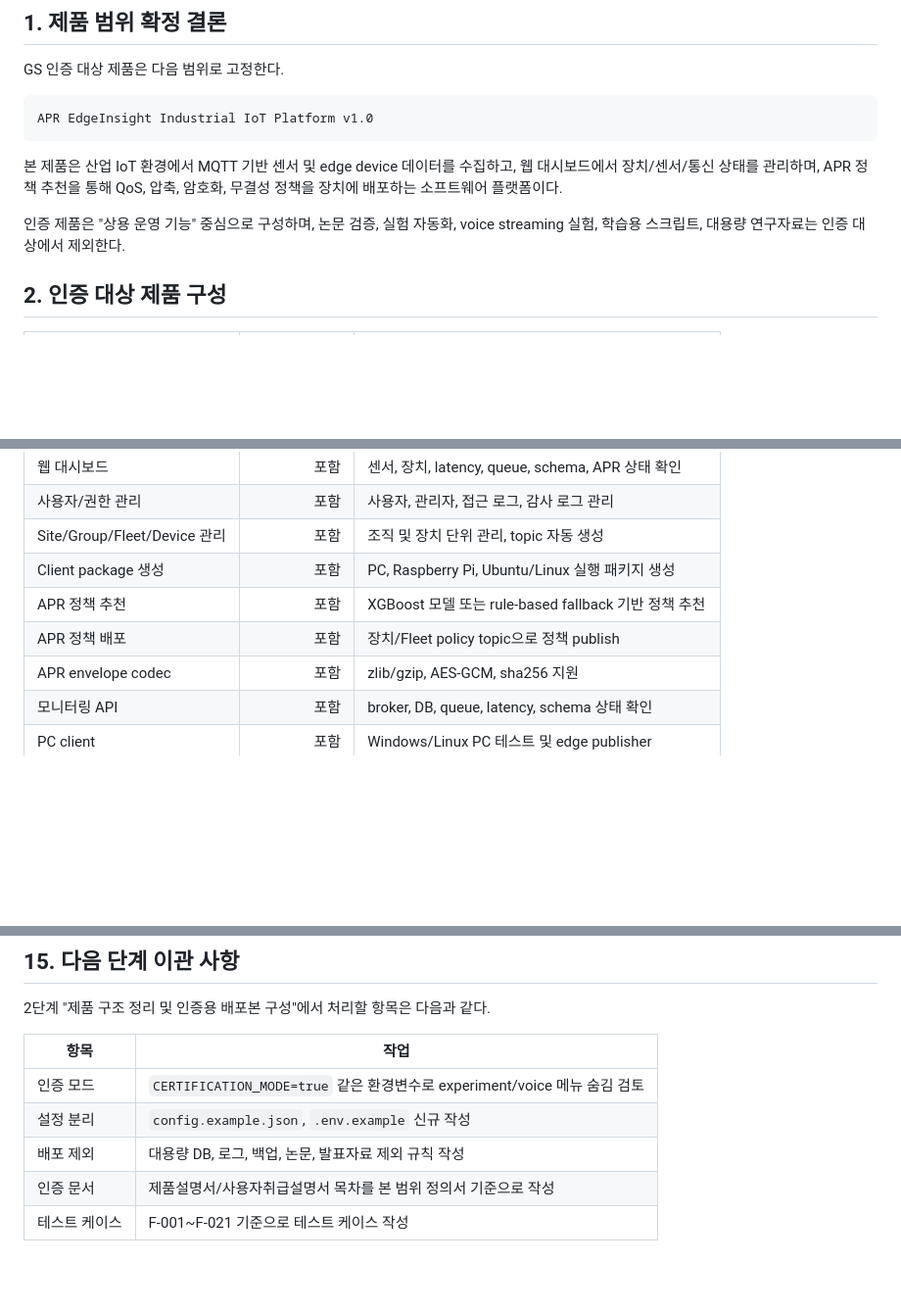
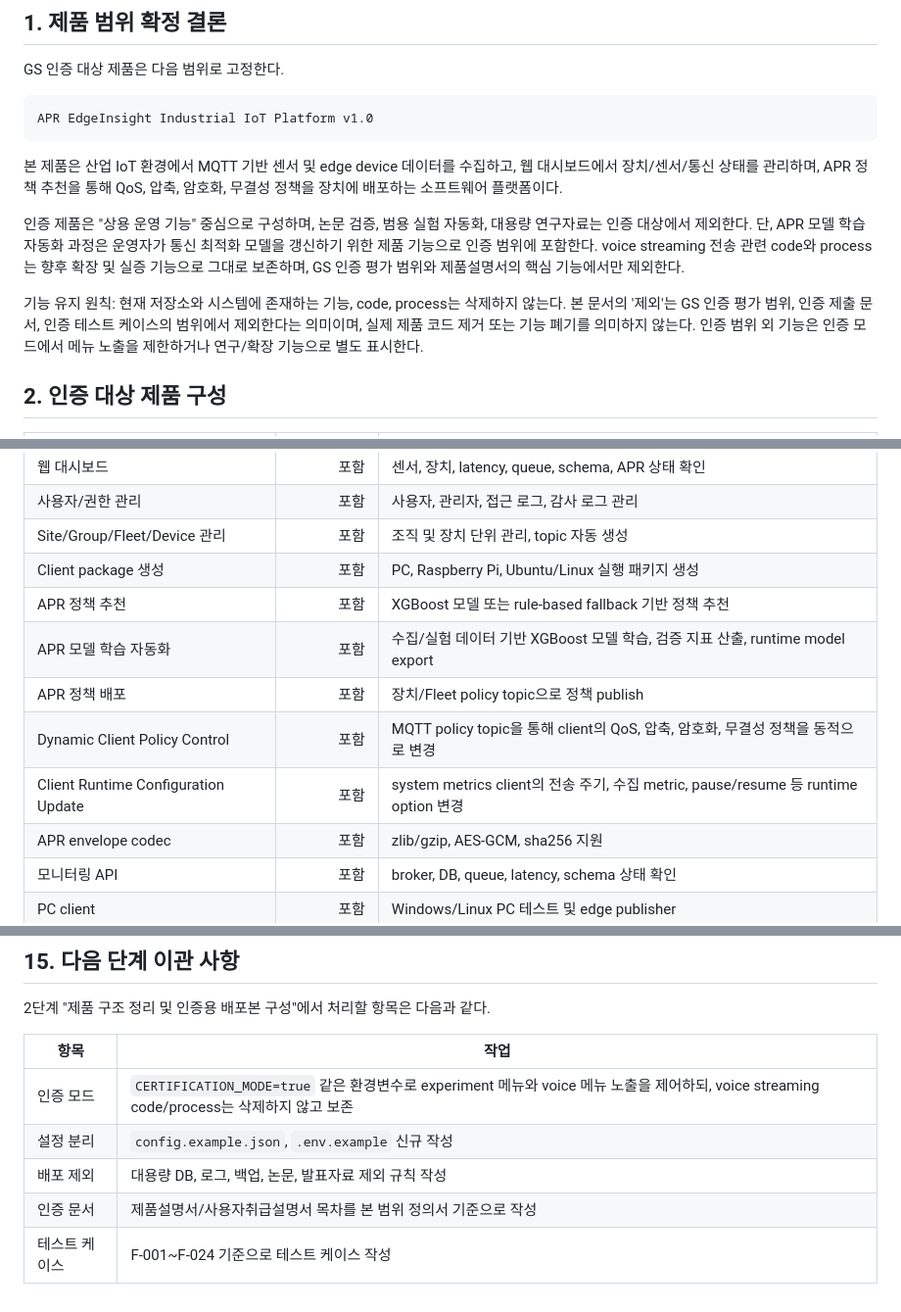
Before and after one commit to si4728/apr-platform, a Markdown page: docs/GS_CERTIFICATION_SCOPE_V1.md, 3 parts joined by grey strips. Shown at 98% size. Rendered like a GitHub page; blank space fills up the shorter version.

```diff
--- a/docs/GS_CERTIFICATION_SCOPE_V1.md
+++ b/docs/GS_CERTIFICATION_SCOPE_V1.md
@@ -14,7 +14,9 @@ APR EdgeInsight Industrial IoT Platform v1.0
 
 본 제품은 산업 IoT 환경에서 MQTT 기반 센서 및 edge device 데이터를 수집하고, 웹 대시보드에서 장치/센서/통신 상태를 관리하며, APR 정책 추천을 통해 QoS, 압축, 암호화, 무결성 정책을 장치에 배포하는 소프트웨어 플랫폼이다.
 
-인증 제품은 "상용 운영 기능" 중심으로 구성하며, 논문 검증, 실험 자동화, voice streaming 실험, 학습용 스크립트, 대용량 연구자료는 인증 대상에서 제외한다.
+인증 제품은 "상용 운영 기능" 중심으로 구성하며, 논문 검증, 범용 실험 자동화, 대용량 연구자료는 인증 대상에서 제외한다. 단, APR 모델 학습 자동화 과정은 운영자가 통신 최적화 모델을 갱신하기 위한 제품 기능으로 인증 범위에 포함한다. voice streaming 전송 관련 code와 process는 향후 확장 및 실증 기능으로 그대로 보존하며, GS 인증 평가 범위와 제품설명서의 핵심 기능에서만 제외한다.
+
+기능 유지 원칙: 현재 저장소와 시스템에 존재하는 기능, code, process는 삭제하지 않는다. 본 문서의 '제외'는 GS 인증 평가 범위, 인증 제출 문서, 인증 테스트 케이스의 범위에서 제외한다는 의미이며, 실제 제품 코드 제거 또는 기능 폐기를 의미하지 않는다. 인증 범위 외 기능은 인증 모드에서 메뉴 노출을 제한하거나 연구/확장 기능으로 별도 표시한다.
 
 ## 2. 인증 대상 제품 구성
 
@@ -29,7 +31,10 @@ APR EdgeInsight Industrial IoT Platform v1.0
 | Site/Group/Fleet/Device 관리 | 포함 | 조직 및 장치 단위 관리, topic 자동 생성 |
 | Client package 생성 | 포함 | PC, Raspberry Pi, Ubuntu/Linux 실행 패키지 생성 |
 | APR 정책 추천 | 포함 | XGBoost 모델 또는 rule-based fallback 기반 정책 추천 |
+| APR 모델 학습 자동화 | 포함 | 수집/실험 데이터 기반 XGBoost 모델 학습, 검증 지표 산출, runtime model export |
 | APR 정책 배포 | 포함 | 장치/Fleet policy topic으로 정책 publish |
+| Dynamic Client Policy Control | 포함 | MQTT policy topic을 통해 client의 QoS, 압축, 암호화, 무결성 정책을 동적으로 변경 |
+| Client Runtime Configuration Update | 포함 | system metrics client의 전송 주기, 수집 metric, pause/resume 등 runtime option 변경 |
 | APR envelope codec | 포함 | zlib/gzip, AES-GCM, sha256 지원 |
 | 모니터링 API | 포함 | broker, DB, queue, latency, schema 상태 확인 |
 | PC client | 포함 | Windows/Linux PC 테스트 및 edge publisher |
@@ -224,8 +236,8 @@ APR EdgeInsight Industrial IoT Platform v1.0
 
 | 항목 | 작업 |
 |---|---|
-| 인증 모드 | `CERTIFICATION_MODE=true` 같은 환경변수로 experiment/voice 메뉴 숨김 검토 |
+| 인증 모드 | `CERTIFICATION_MODE=true` 같은 환경변수로 experiment 메뉴와 voice 메뉴 노출을 제어하되, voice streaming code/process는 삭제하지 않고 보존 |
 | 설정 분리 | `config.example.json`, `.env.example` 신규 작성 |
 | 배포 제외 | 대용량 DB, 로그, 백업, 논문, 발표자료 제외 규칙 작성 |
 | 인증 문서 | 제품설명서/사용자취급설명서 목차를 본 범위 정의서 기준으로 작성 |
-| 테스트 케이스 | F-001~F-021 기준으로 테스트 케이스 작성 |
+| 테스트 케이스 | F-001~F-024 기준으로 테스트 케이스 작성 |
```
Also changed, not shown: other parts of docs/GS_CERTIFICATION_SCOPE_V1.md (+21 -14 lines), docs/GS_DOCKER_CERTIFICATION_STEP1.md (added, +157 -0 lines).
